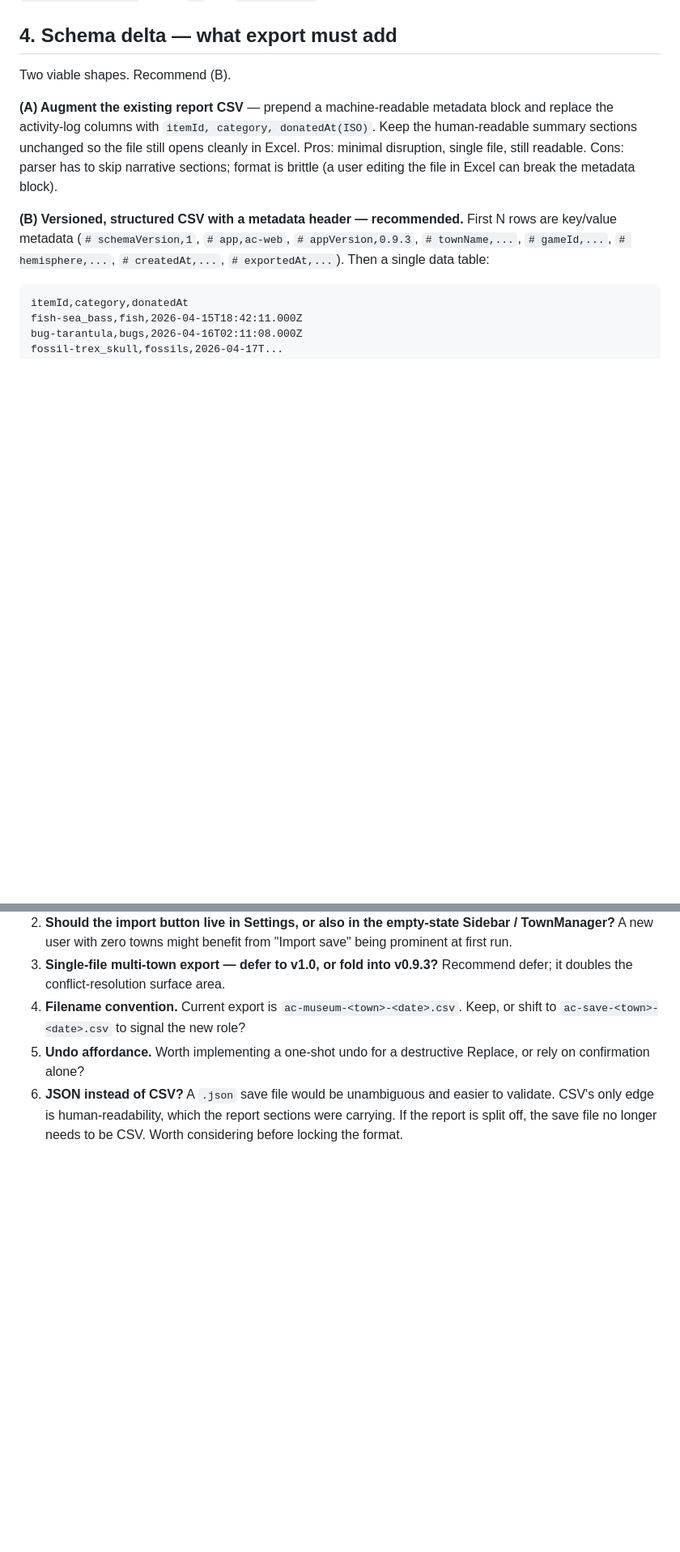
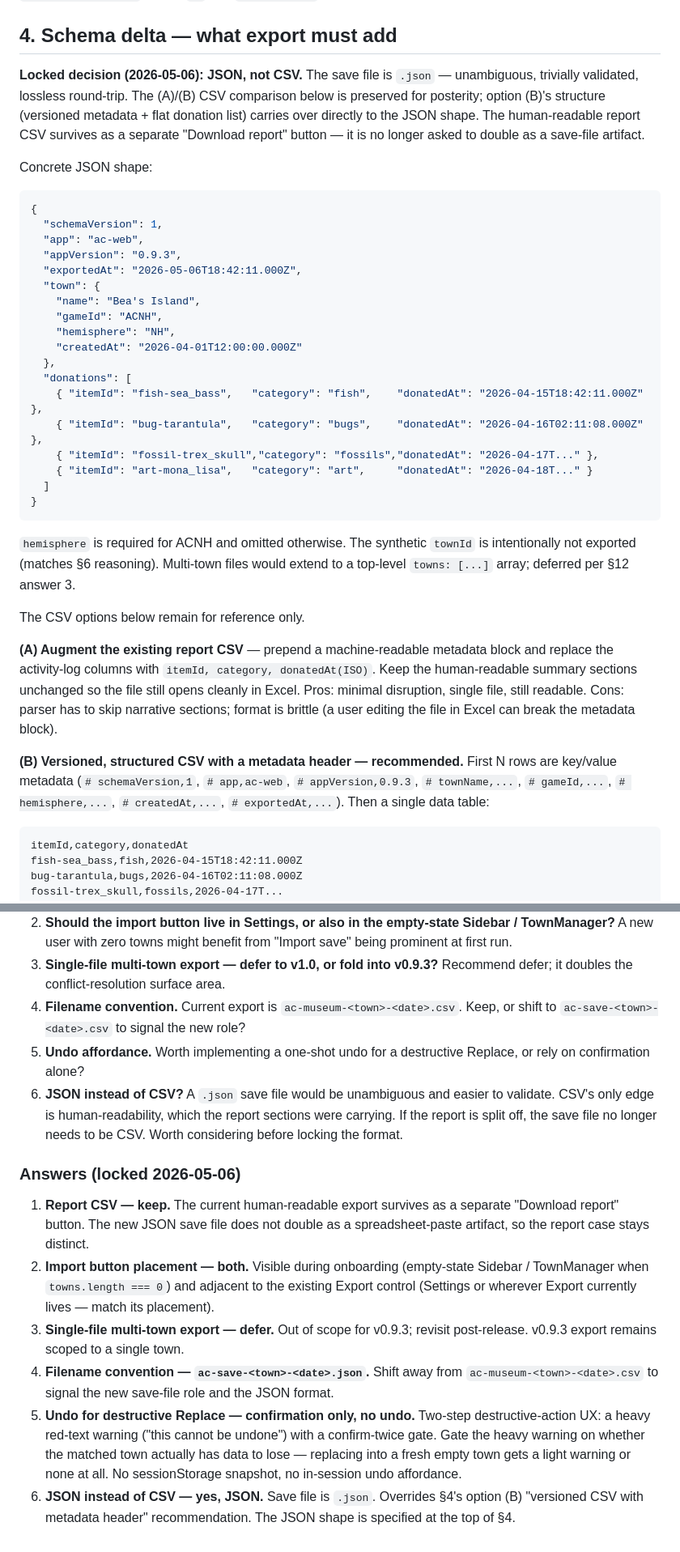
Before and after one commit to jacuzzicoding/animalcrossingwebapp, a Markdown page: docs/v0.9.3-csv-import-plan.md, 2 parts joined by grey strips. Shown at 81% size. Drawn GitHub-style; blank space fills up the shorter version.

Commit message:
docs: lock answers to v0.9.3 scoping questions + JSON format
Locked the six §12 open questions in the v0.9.3 CSV import scoping doc
and switched the save-file format from CSV (option B) to JSON. Added a
concrete JSON shape, updated the import entry-point to cover both
Settings and the onboarding empty state, and shifted the filename
convention to ac-save-<town>-<date>.json. Report CSV survives as a
separate "Download report" button. Replace remains confirmation-only
(two-step, gated on data presence) with no undo.

Co-Authored-By: Claude Opus 4.7 (1M context) <noreply@anthropic.com>

````diff
--- a/docs/v0.9.3-csv-import-plan.md
+++ b/docs/v0.9.3-csv-import-plan.md
@@ -60,7 +60,34 @@ To restore a town, an import needs: `name`, `gameId`, `hemisphere`, `createdAt`
 
 ## 4. Schema delta — what export must add
 
-Two viable shapes. Recommend (B).
+**Locked decision (2026-05-06): JSON, not CSV.** The save file is `.json` — unambiguous, trivially validated, lossless round-trip. The (A)/(B) CSV comparison below is preserved for posterity; option (B)'s structure (versioned metadata + flat donation list) carries over directly to the JSON shape. The human-readable report CSV survives as a separate "Download report" button — it is no longer asked to double as a save-file artifact.
+
+Concrete JSON shape:
+
+```json
+{
+  "schemaVersion": 1,
+  "app": "ac-web",
+  "appVersion": "0.9.3",
+  "exportedAt": "2026-05-06T18:42:11.000Z",
+  "town": {
+    "name": "Bea's Island",
+    "gameId": "ACNH",
+    "hemisphere": "NH",
+    "createdAt": "2026-04-01T12:00:00.000Z"
+  },
+  "donations": [
+    { "itemId": "fish-sea_bass",   "category": "fish",    "donatedAt": "2026-04-15T18:42:11.000Z" },
+    { "itemId": "bug-tarantula",   "category": "bugs",    "donatedAt": "2026-04-16T02:11:08.000Z" },
+    { "itemId": "fossil-trex_skull","category": "fossils","donatedAt": "2026-04-17T..." },
+    { "itemId": "art-mona_lisa",   "category": "art",     "donatedAt": "2026-04-18T..." }
+  ]
+}
+```
+
+`hemisphere` is required for ACNH and omitted otherwise. The synthetic `townId` is intentionally not exported (matches §6 reasoning). Multi-town files would extend to a top-level `towns: [...]` array; deferred per §12 answer 3.
+
+The CSV options below remain for reference only.
 
 **(A) Augment the existing report CSV** — prepend a machine-readable metadata block and replace the activity-log columns with `itemId, category, donatedAt(ISO)`. Keep the human-readable summary sections unchanged so the file still opens cleanly in Excel. Pros: minimal disruption, single file, still readable. Cons: parser has to skip narrative sections; format is brittle (a user editing the file in Excel can break the metadata block).
 
@@ -168,3 +195,12 @@ A single-PR option is technically possible but couples two distinct review surfa
 4. **Filename convention.** Current export is `ac-museum-<town>-<date>.csv`. Keep, or shift to `ac-save-<town>-<date>.csv` to signal the new role?
 5. **Undo affordance.** Worth implementing a one-shot undo for a destructive Replace, or rely on confirmation alone?
 6. **JSON instead of CSV?** A `.json` save file would be unambiguous and easier to validate. CSV's only edge is human-readability, which the report sections were carrying. If the report is split off, the save file no longer needs to be CSV. Worth considering before locking the format.
+
+### Answers (locked 2026-05-06)
+
+1. **Report CSV — keep.** The current human-readable export survives as a separate "Download report" button. The new JSON save file does not double as a spreadsheet-paste artifact, so the report case stays distinct.
+2. **Import button placement — both.** Visible during onboarding (empty-state Sidebar / TownManager when `towns.length === 0`) and adjacent to the existing Export control (Settings or wherever Export currently lives — match its placement).
+3. **Single-file multi-town export — defer.** Out of scope for v0.9.3; revisit post-release. v0.9.3 export remains scoped to a single town.
+4. **Filename convention — `ac-save-<town>-<date>.json`.** Shift away from `ac-museum-<town>-<date>.csv` to signal the new save-file role and the JSON format.
+5. **Undo for destructive Replace — confirmation only, no undo.** Two-step destructive-action UX: a heavy red-text warning ("this cannot be undone") with a confirm-twice gate. Gate the heavy warning on whether the matched town actually has data to lose — replacing into a fresh empty town gets a light warning or none at all. No sessionStorage snapshot, no in-session undo affordance.
+6. **JSON instead of CSV — yes, JSON.** Save file is `.json`. Overrides §4's option (B) "versioned CSV with metadata header" recommendation. The JSON shape is specified at the top of §4.
````
Also changed, not shown: other parts of docs/v0.9.3-csv-import-plan.md (+2 -2 lines).
